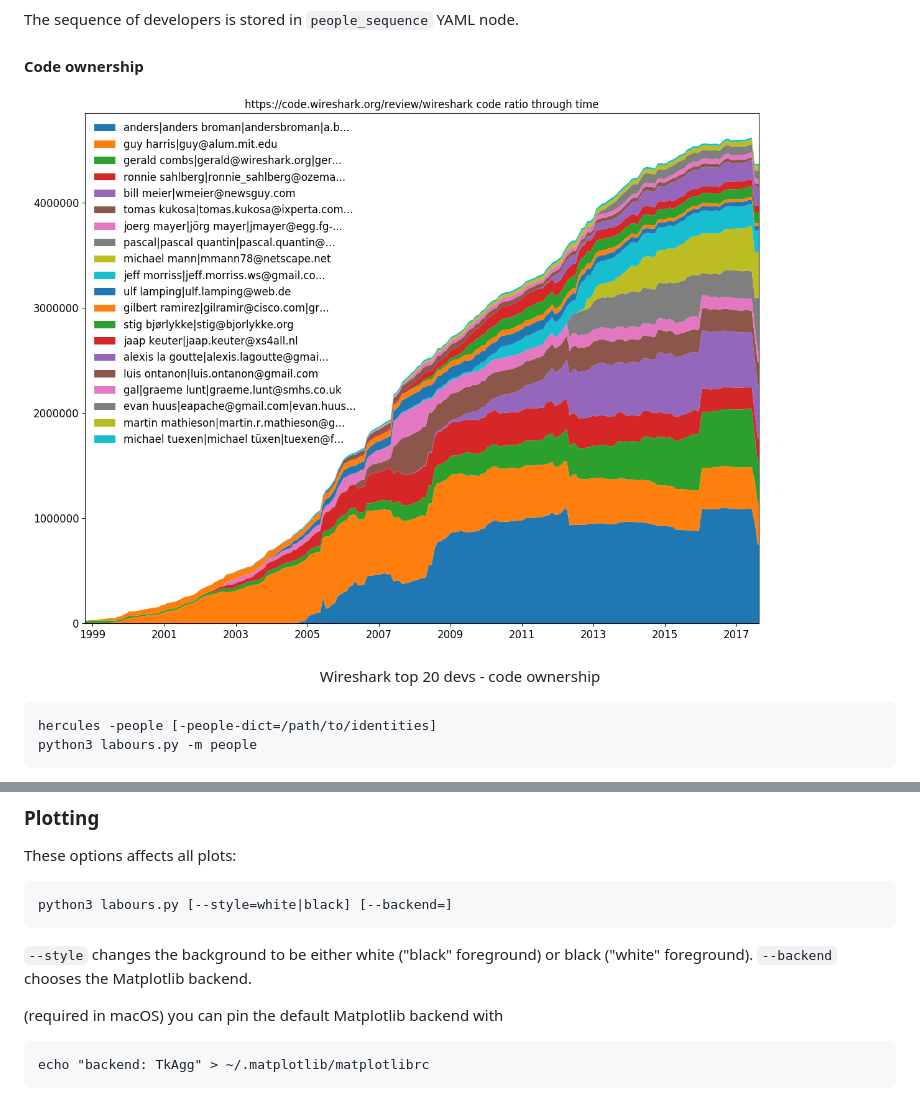
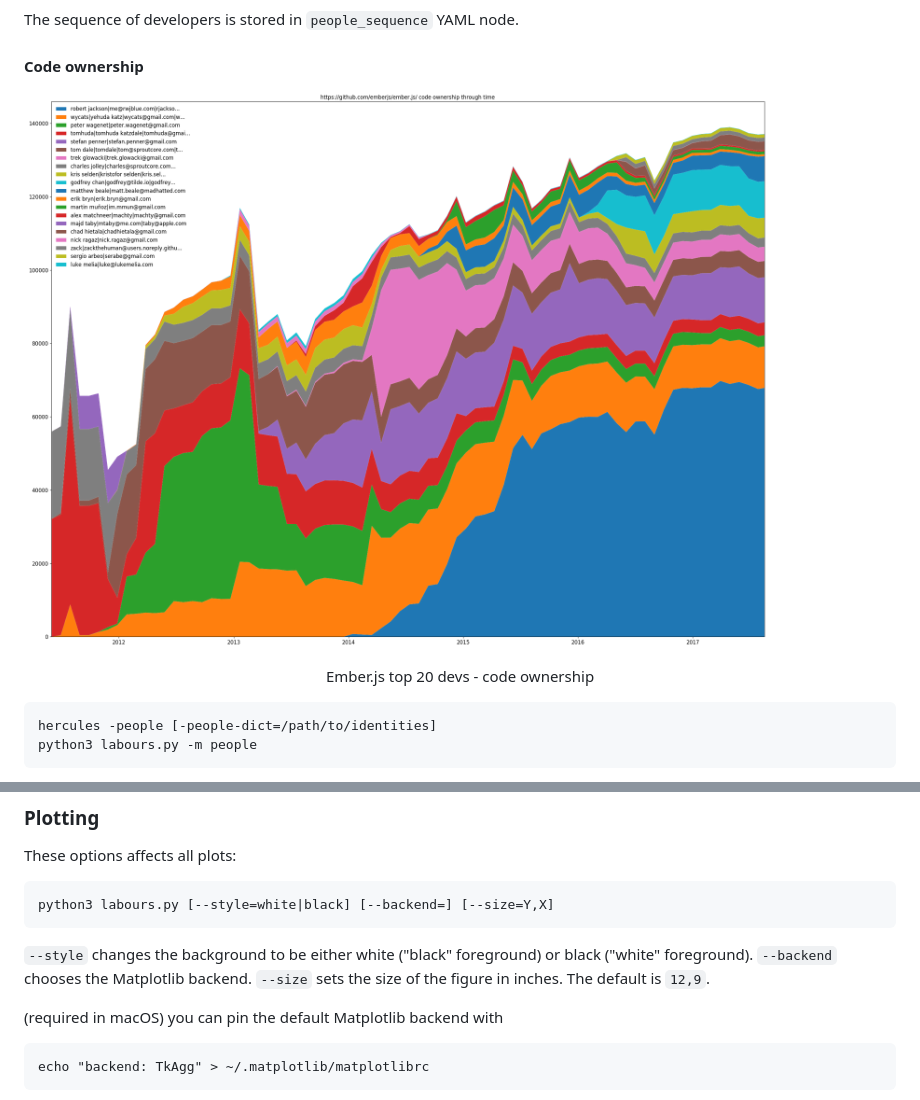
Before and after one commit to CWBudde/hercules, a Markdown page: README.md, 2 parts joined by grey strips. GitHub-like rendering; pictures changed too: doc/emberjs_people.png (added), doc/wireshark_people.png (deleted).

Commit message:
Add --size cmdline arg to labours

````diff
--- a/README.md
+++ b/README.md
@@ -115,8 +115,8 @@ The sequence of developers is stored in `people_sequence` YAML node.
 
 #### Code ownership
 
-![Wireshark top 20 code ownership](doc/wireshark_people.png)
-<p align="center">Wireshark top 20 devs - code ownership</p>
+![Ember.js top 20 code ownership](doc/emberjs_people.png)
+<p align="center">Ember.js top 20 devs - code ownership</p>
 
 ```
 hercules -people [-people-dict=/path/to/identities]
@@ -171,11 +171,12 @@ hercules -people https://github.com/... | python3 fix_yaml_unicode.py | python3
 These options affects all plots:
 
 ```
-python3 labours.py [--style=white|black] [--backend=]
+python3 labours.py [--style=white|black] [--backend=] [--size=Y,X]
 ```
 
 `--style` changes the background to be either white ("black" foreground) or black ("white" foreground).
 `--backend` chooses the Matplotlib backend.
+`--size` sets the size of the figure in inches. The default is `12,9`.
 
 (required in macOS) you can pin the default Matplotlib backend with
 
````
Also changed, not shown: 1 other file.
